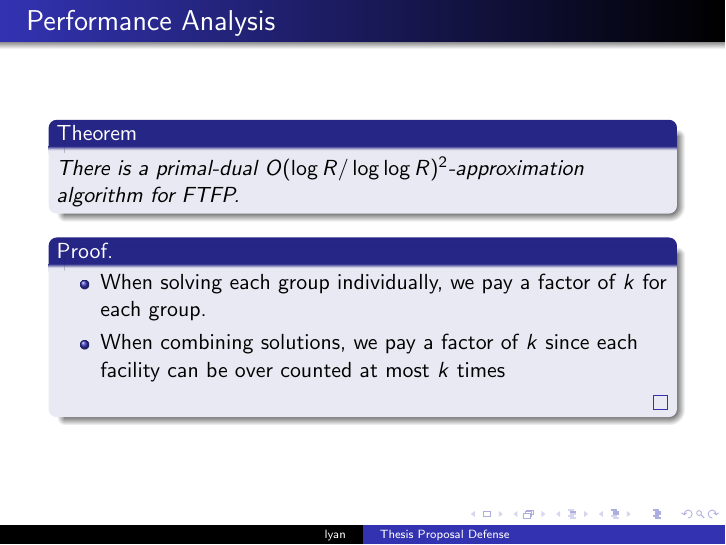
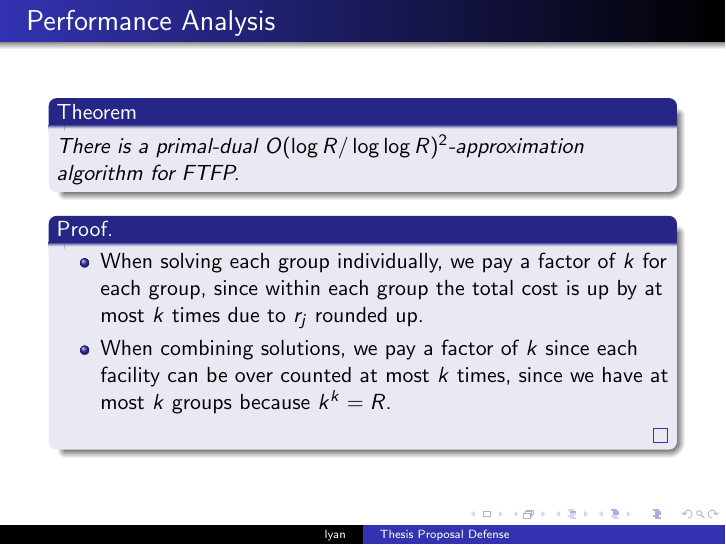
Before and after one commit to lantimilan/facilitylocation, LaTeX slides (proposal/slides/ftfp_proposal.tex): page 25 of 28. Compiled offline with pdfLaTeX.

Commit message:
update logr/loglogr ^ 2

```diff
--- a/proposal/slides/ftfp_proposal.tex
+++ b/proposal/slides/ftfp_proposal.tex
@@ -482,9 +482,11 @@ The dual solution has all $\alpha_j^\ast = 4/3$.
   \begin{proof}
     \begin{itemize}
     \item When solving each group individually, we pay a factor of $k$
-      for each group.
+      for each group, since within each group the total cost is up by
+      at most $k$ times due to $r_j$ rounded up.
     \item When combining solutions, we pay a factor of $k$ since each
-      facility can be over counted at most $k$ times
+      facility can be over counted at most $k$ times, since we have at
+      most $k$ groups because $k^k = R$.
     \end{itemize}
   \end{proof}
 \end{frame}
```
